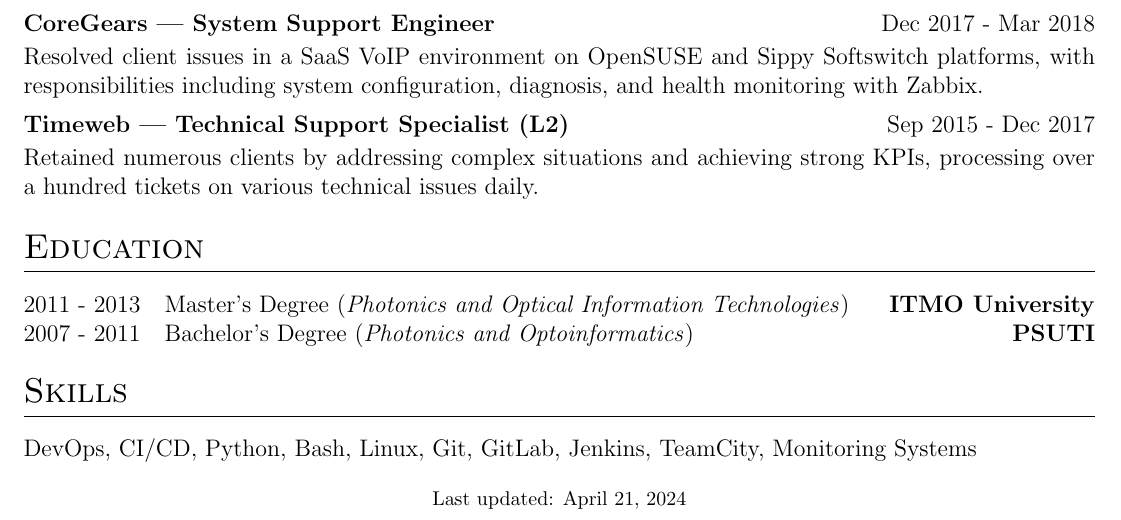
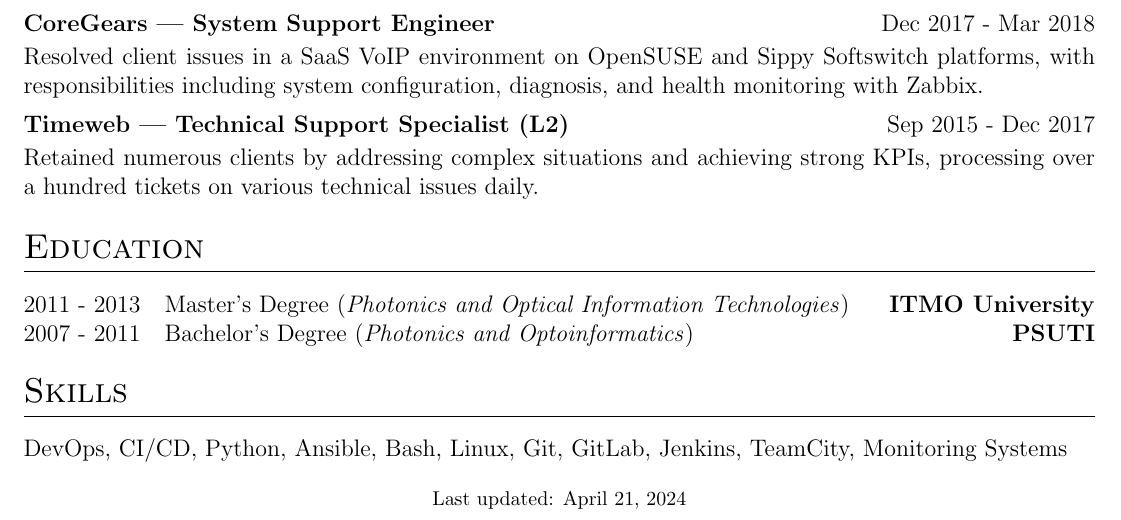
Before and after one commit to tregub/cv, a LaTeX CV (cv.tex): part of the page, cut so that both start at the same text. Compiled offline with pdfLaTeX.

Commit message:
cv updated

```diff
--- a/cv.tex
+++ b/cv.tex
@@ -200,7 +200,7 @@
 %----------------------------------------------------------------------------------------
 \section{Skills}
 \begin{tabularx}{\linewidth}{@{}l X@{}}
-\normalsize{DevOps, CI/CD, Python, Bash, Linux, Git, GitLab, Jenkins, TeamCity, Monitoring Systems}\\
+\normalsize{DevOps, CI/CD, Python, Ansible, Bash, Linux, Git, GitLab, Jenkins, TeamCity, Monitoring Systems}\\
 \end{tabularx}
 
 \vfill
```
